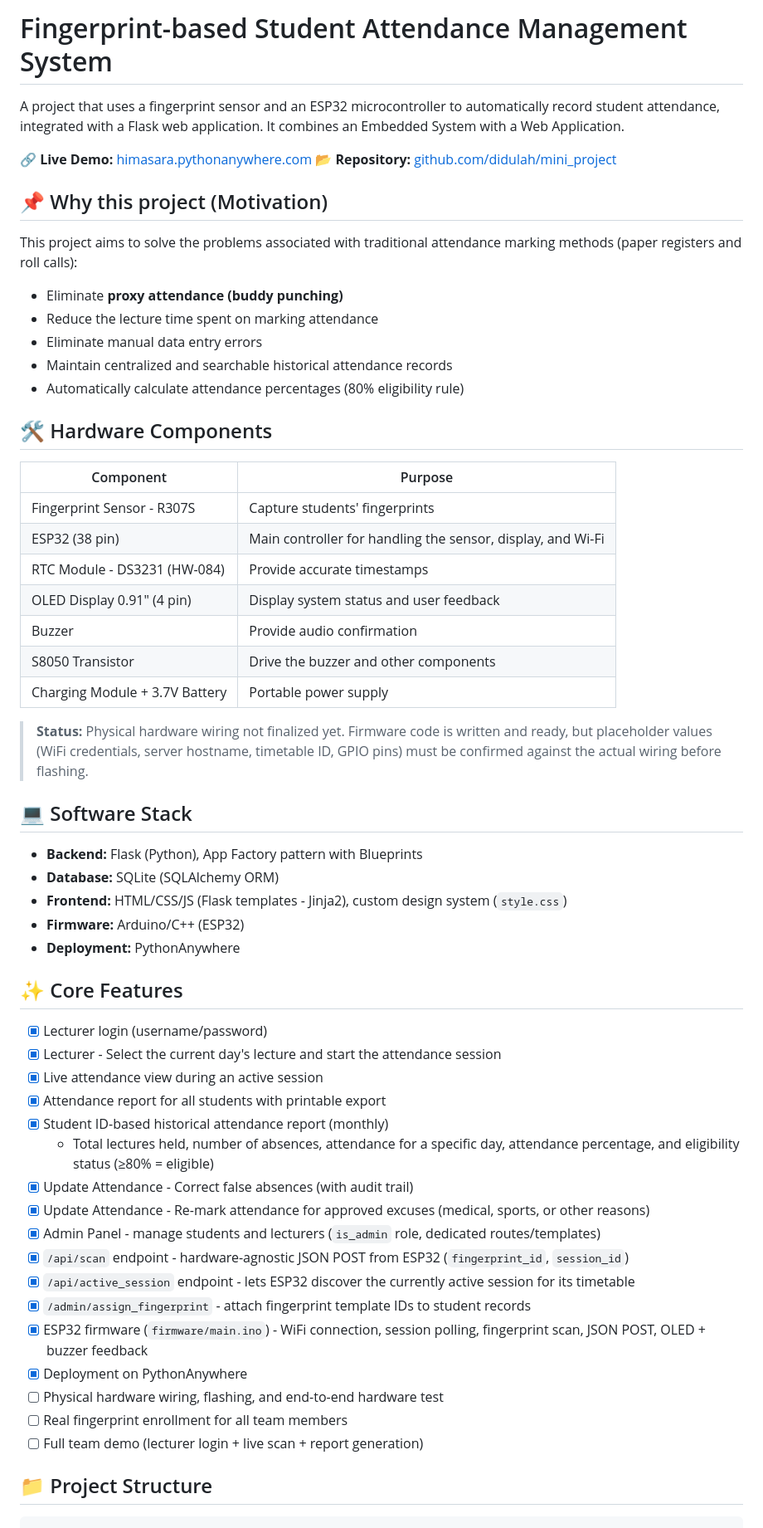
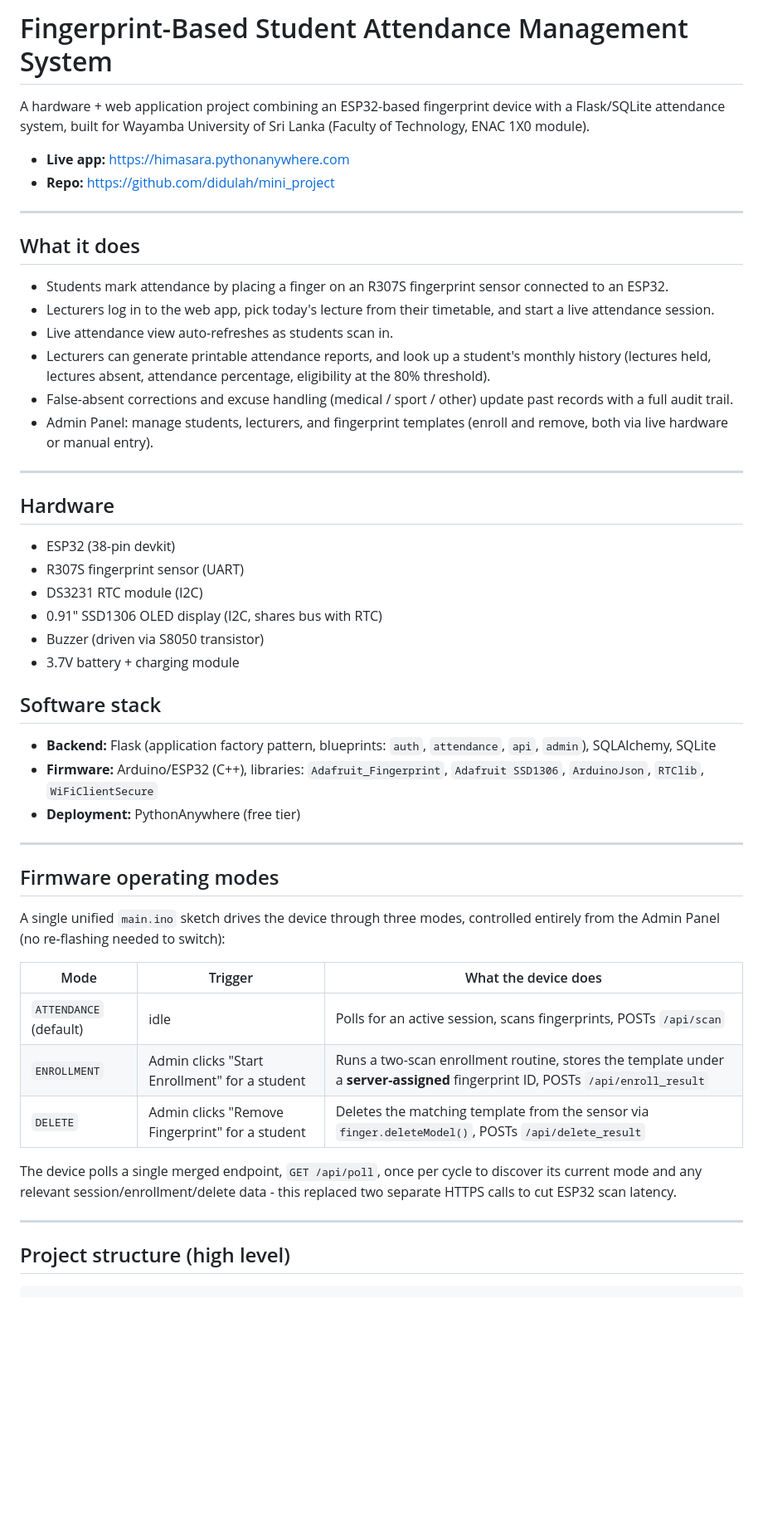
Before and after one commit to didulah/mini_project, a Markdown page: README.md, the part around one of its changes. Shown at 83% size. Rendered like a GitHub page; blank space fills up the shorter version.

Commit message:
Revise README for clarity and structure; update project description, features, and hardware/software details

````diff
--- a/README.md
+++ b/README.md
@@ -1,63 +1,68 @@
-# Fingerprint-based Student Attendance Management System
+# Fingerprint-Based Student Attendance Management System
 
-A project that uses a fingerprint sensor and an ESP32 microcontroller to automatically record student attendance, integrated with a Flask web application. It combines an Embedded System with a Web Application.
+A hardware + web application project combining an ESP32-based fingerprint
+device with a Flask/SQLite attendance system, built for Wayamba University
+of Sri Lanka (Faculty of Technology, ENAC 1X0 module).
 
-🔗 **Live Demo:** [himasara.pythonanywhere.com](https://himasara.pythonanywhere.com)
-📂 **Repository:** [github.com/didulah/mini_project](https://github.com/didulah/mini_project)
+- **Live app:** https://himasara.pythonanywhere.com
+- **Repo:** https://github.com/didulah/mini_project
 
-## 📌 Why this project (Motivation)
+---
 
-This project aims to solve the problems associated with traditional attendance marking methods (paper registers and roll calls):
+## What it does
 
-- Eliminate **proxy attendance (buddy punching)**
-- Reduce the lecture time spent on marking attendance
-- Eliminate manual data entry errors
-- Maintain centralized and searchable historical attendance records
-- Automatically calculate attendance percentages (80% eligibility rule)
+- Students mark attendance by placing a finger on an R307S fingerprint
+  sensor connected to an ESP32.
+- Lecturers log in to the web app, pick today's lecture from their
+  timetable, and start a live attendance session.
+- Live attendance view auto-refreshes as students scan in.
+- Lecturers can generate printable attendance reports, and look up a
+  student's monthly history (lectures held, lectures absent, attendance
+  percentage, eligibility at the 80% threshold).
+- False-absent corrections and excuse handling (medical / sport / other)
+  update past records with a full audit trail.
+- Admin Panel: manage students, lecturers, and fingerprint templates
+  (enroll and remove, both via live hardware or manual entry).
 
-## 🛠️ Hardware Components
+---
 
-| Component                      | Purpose                                                     |
-| ------------------------------- | ------------------------------------------------------------ |
-| Fingerprint Sensor - R307S      | Capture students' fingerprints                                |
-| ESP32 (38 pin)                  | Main controller for handling the sensor, display, and Wi-Fi   |
-| RTC Module - DS3231 (HW-084)    | Provide accurate timestamps                                   |
-| OLED Display 0.91" (4 pin)      | Display system status and user feedback                       |
-| Buzzer                          | Provide audio confirmation                                    |
-| S8050 Transistor                | Drive the buzzer and other components                         |
-| Charging Module + 3.7V Battery  | Portable power supply                                          |
+## Hardware
 
-> **Status:** Physical hardware wiring not finalized yet. Firmware code is written and ready, but placeholder values (WiFi credentials, server hostname, timetable ID, GPIO pins) must be confirmed against the actual wiring before flashing.
+- ESP32 (38-pin devkit)
+- R307S fingerprint sensor (UART)
+- DS3231 RTC module (I2C)
+- 0.91" SSD1306 OLED display (I2C, shares bus with RTC)
+- Buzzer (driven via S8050 transistor)
+- 3.7V battery + charging module
 
-## 💻 Software Stack
+## Software stack
 
-- **Backend:** Flask (Python), App Factory pattern with Blueprints
-- **Database:** SQLite (SQLAlchemy ORM)
-- **Frontend:** HTML/CSS/JS (Flask templates - Jinja2), custom design system (`style.css`)
-- **Firmware:** Arduino/C++ (ESP32)
-- **Deployment:** PythonAnywhere
+- **Backend:** Flask (application factory pattern, blueprints: `auth`,
+  `attendance`, `api`, `admin`), SQLAlchemy, SQLite
+- **Firmware:** Arduino/ESP32 (C++), libraries: `Adafruit_Fingerprint`,
+  `Adafruit SSD1306`, `ArduinoJson`, `RTClib`, `WiFiClientSecure`
+- **Deployment:** PythonAnywhere (free tier)
 
-## ✨ Core Features
+---
 
-- [x] Lecturer login (username/password)
-- [x] Lecturer - Select the current day's lecture and start the attendance session
-- [x] Live attendance view during an active session
-- [x] Attendance report for all students with printable export
-- [x] Student ID-based historical attendance report (monthly)
-  - Total lectures held, number of absences, attendance for a specific day, attendance percentage, and eligibility status (≥80% = eligible)
-- [x] Update Attendance - Correct false absences (with audit trail)
-- [x] Update Attendance - Re-mark attendance for approved excuses (medical, sports, or other reasons)
-- [x] Admin Panel - manage students and lecturers (`is_admin` role, dedicated routes/templates)
-- [x] `/api/scan` endpoint - hardware-agnostic JSON POST from ESP32 (`fingerprint_id`, `session_id`)
-- [x] `/api/active_session` endpoint - lets ESP32 discover the currently active session for its timetable
-- [x] `/admin/assign_fingerprint` - attach fingerprint template IDs to student records
-- [x] ESP32 firmware (`firmware/main.ino`) - WiFi connection, session polling, fingerprint scan, JSON POST, OLED + buzzer feedback
-- [x] Deployment on PythonAnywhere
-- [ ] Physical hardware wiring, flashing, and end-to-end hardware test
-- [ ] Real fingerprint enrollment for all team members
-- [ ] Full team demo (lecturer login + live scan + report generation)
+## Firmware operating modes
 
-## 📁 Project Structure
+A single unified `main.ino` sketch drives the device through three modes,
+controlled entirely from the Admin Panel (no re-flashing needed to switch):
+
+| Mode | Trigger | What the device does |
+|---|---|---|
+| `ATTENDANCE` (default) | idle | Polls for an active session, scans fingerprints, POSTs `/api/scan` |
+| `ENROLLMENT` | Admin clicks "Start Enrollment" for a student | Runs a two-scan enrollment routine, stores the template under a **server-assigned** fingerprint ID, POSTs `/api/enroll_result` |
+| `DELETE` | Admin clicks "Remove Fingerprint" for a student | Deletes the matching template from the sensor via `finger.deleteModel()`, POSTs `/api/delete_result` |
+
+The device polls a single merged endpoint, `GET /api/poll`, once per cycle
+to discover its current mode and any relevant session/enrollment/delete
+data - this replaced two separate HTTPS calls to cut ESP32 scan latency.
+
+---
+
+## Project structure (high level)
 
 ```
 mini_project/
````
Also changed, not shown: other parts of README.md (+54 -39 lines).
